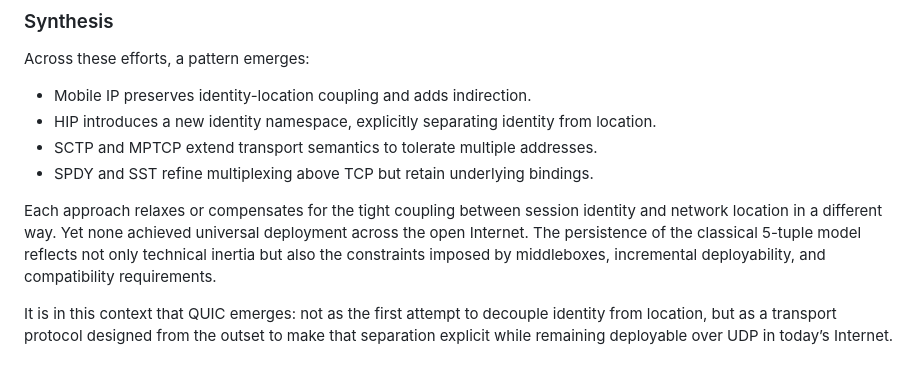
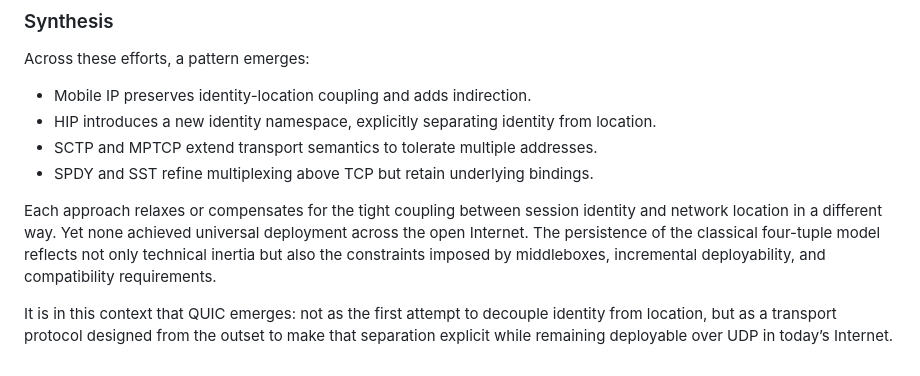
Before and after one commit to kctong529/thesis, a Markdown page: chapters/mobility/mobility.md, the part around the change. Rendered like a GitHub page.

```diff
--- a/chapters/mobility/mobility.md
+++ b/chapters/mobility/mobility.md
@@ -96,6 +96,6 @@ Across these efforts, a pattern emerges:
 - SCTP and MPTCP extend transport semantics to tolerate multiple addresses.
 - SPDY and SST refine multiplexing above TCP but retain underlying bindings.
 
-Each approach relaxes or compensates for the tight coupling between session identity and network location in a different way. Yet none achieved universal deployment across the open Internet. The persistence of the classical 5-tuple model reflects not only technical inertia but also the constraints imposed by middleboxes, incremental deployability, and compatibility requirements.
+Each approach relaxes or compensates for the tight coupling between session identity and network location in a different way. Yet none achieved universal deployment across the open Internet. The persistence of the classical four-tuple model reflects not only technical inertia but also the constraints imposed by middleboxes, incremental deployability, and compatibility requirements.
 
 It is in this context that QUIC emerges: not as the first attempt to decouple identity from location, but as a transport protocol designed from the outset to make that separation explicit while remaining deployable over UDP in today’s Internet.
```
Also changed, not shown: chapters/intro/intro.md (+2 -2 lines).
